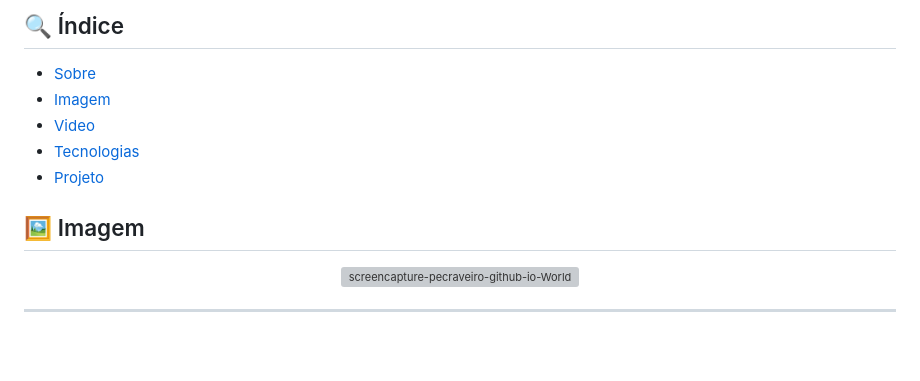
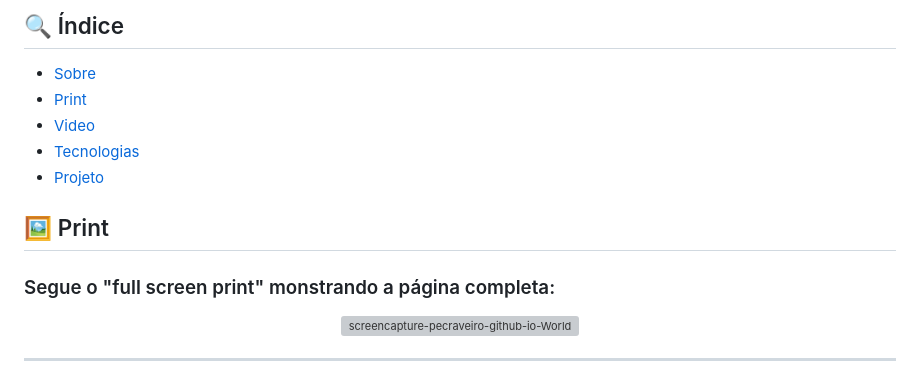
Before and after one commit to pecraveiro/WorldofWarcraft-Clone-Mainpage, a Markdown page: README.md, the part around the change. Drawn GitHub-style; blank space fills up the shorter version; grey boxes are pictures that could not be loaded.

```diff
--- a/README.md
+++ b/README.md
@@ -2,12 +2,13 @@
 
 ## 🔍 Índice
 - [Sobre](#-sobre)
-- [Imagem](#-Imagem)
+- [Print](#-Print)
 - [Video](#-Video)
 - [Tecnologias](#-Tecnologias)
 - [Projeto](#-Projeto)
 
-## 🖼️ Imagem
+## 🖼️ Print
+### Segue o "full screen print" monstrando a página completa:
 
 <div align="center">
 
```
